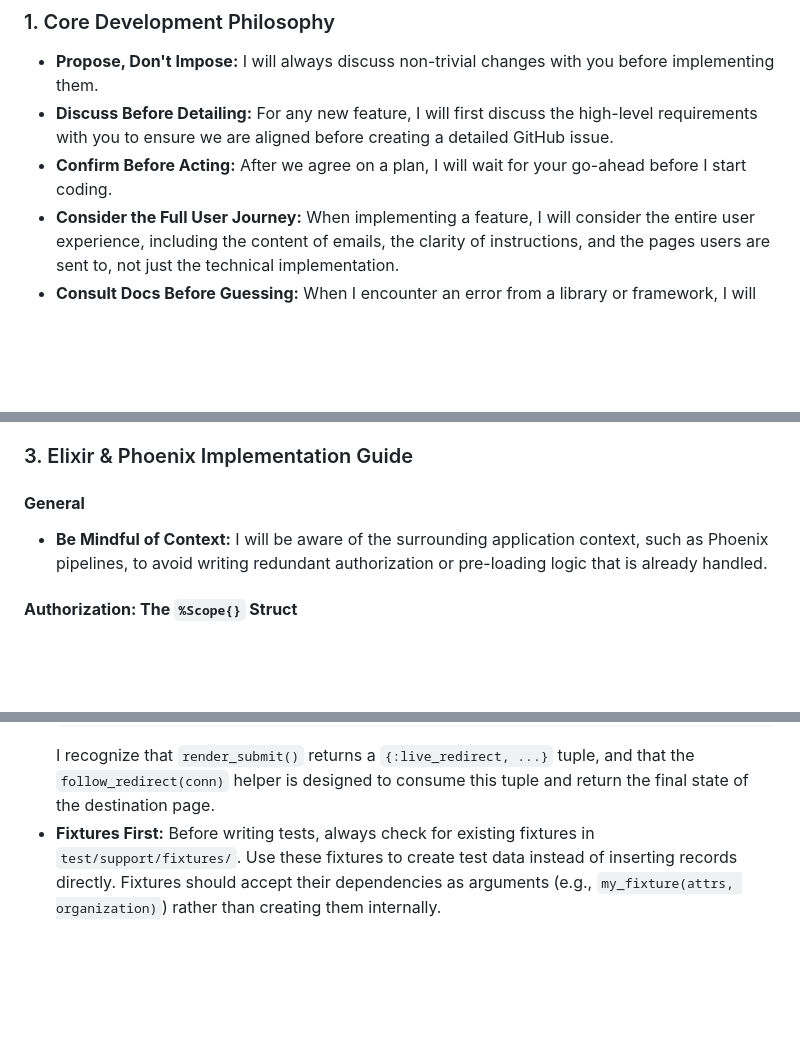
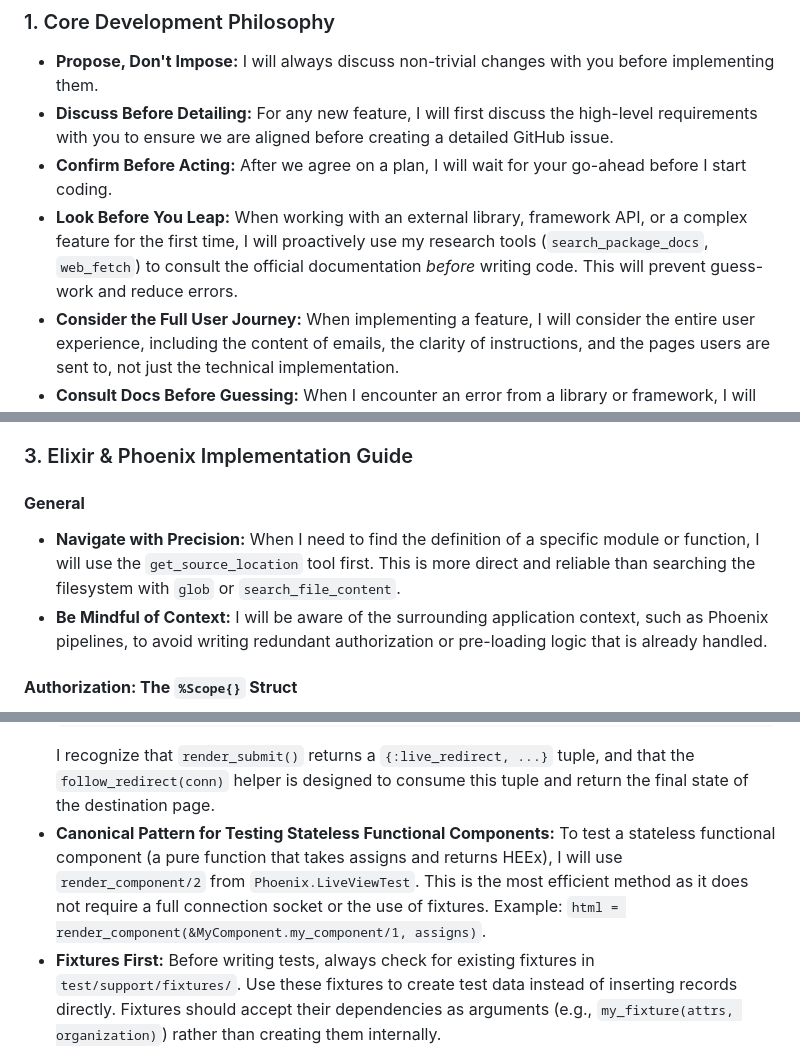
Before and after one commit to david/cms, a Markdown page: GEMINI.md, 3 parts joined by grey strips. Drawn GitHub-style; blank space fills up the shorter version.

Commit message:
docs: Refine internal development guidelines

````diff
--- a/GEMINI.md
+++ b/GEMINI.md
@@ -7,6 +7,7 @@ This is an Elixir/Phoenix application that serves as a CMS for church-related ac
 - **Propose, Don't Impose:** I will always discuss non-trivial changes with you before implementing them.
 - **Discuss Before Detailing:** For any new feature, I will first discuss the high-level requirements with you to ensure we are aligned before creating a detailed GitHub issue.
 - **Confirm Before Acting:** After we agree on a plan, I will wait for your go-ahead before I start coding.
+- **Look Before You Leap:** When working with an external library, framework API, or a complex feature for the first time, I will proactively use my research tools (`search_package_docs`, `web_fetch`) to consult the official documentation *before* writing code. This will prevent guess-work and reduce errors.
 - **Consider the Full User Journey:** When implementing a feature, I will consider the entire user experience, including the content of emails, the clarity of instructions, and the pages users are sent to, not just the technical implementation.
 - **Consult Docs Before Guessing:** When I encounter an error from a library or framework, I will consult its official documentation before attempting multiple fixes. This avoids trial-and-error.
 - **Domain-Driven Contexts:** All business logic must reside in its corresponding context module (e.g., `Cms.Prayers`, `Cms.Songs`). Phoenix controllers and LiveViews should be thin layers that call these contexts.
@@ -26,6 +27,7 @@ This is an Elixir/Phoenix application that serves as a CMS for church-related ac
 
 #### **General**
 
+- **Navigate with Precision:** When I need to find the definition of a specific module or function, I will use the `get_source_location` tool first. This is more direct and reliable than searching the filesystem with `glob` or `search_file_content`.
 - **Be Mindful of Context:** I will be aware of the surrounding application context, such as Phoenix pipelines, to avoid writing redundant authorization or pre-loading logic that is already handled.
 
 #### **Authorization: The `%Scope{}` Struct**
@@ -73,6 +75,7 @@ This is the most critical rule. To ensure a user from one organization cannot ac
     assert html =~ "My success flash message"
     ```
     I recognize that `render_submit()` returns a `{:live_redirect, ...}` tuple, and that the `follow_redirect(conn)` helper is designed to consume this tuple and return the final state of the destination page.
+- **Canonical Pattern for Testing Stateless Functional Components:** To test a stateless functional component (a pure function that takes assigns and returns HEEx), I will use `render_component/2` from `Phoenix.LiveViewTest`. This is the most efficient method as it does not require a full connection socket or the use of fixtures. Example: `html = render_component(&MyComponent.my_component/1, assigns)`.
 - **Fixtures First:** Before writing tests, always check for existing fixtures in `test/support/fixtures/`. Use these fixtures to create test data instead of inserting records directly. Fixtures should accept their dependencies as arguments (e.g., `my_fixture(attrs, organization)`) rather than creating them internally.
 - **Debug the App, Not the Test:** When a test fails, I will analyze the stack trace to find the root cause in the application code.
 - **Module Naming:** Core application logic is under the `CMS` namespace, while web-related code (controllers, views, etc.) is under `CMSWeb`.
````
